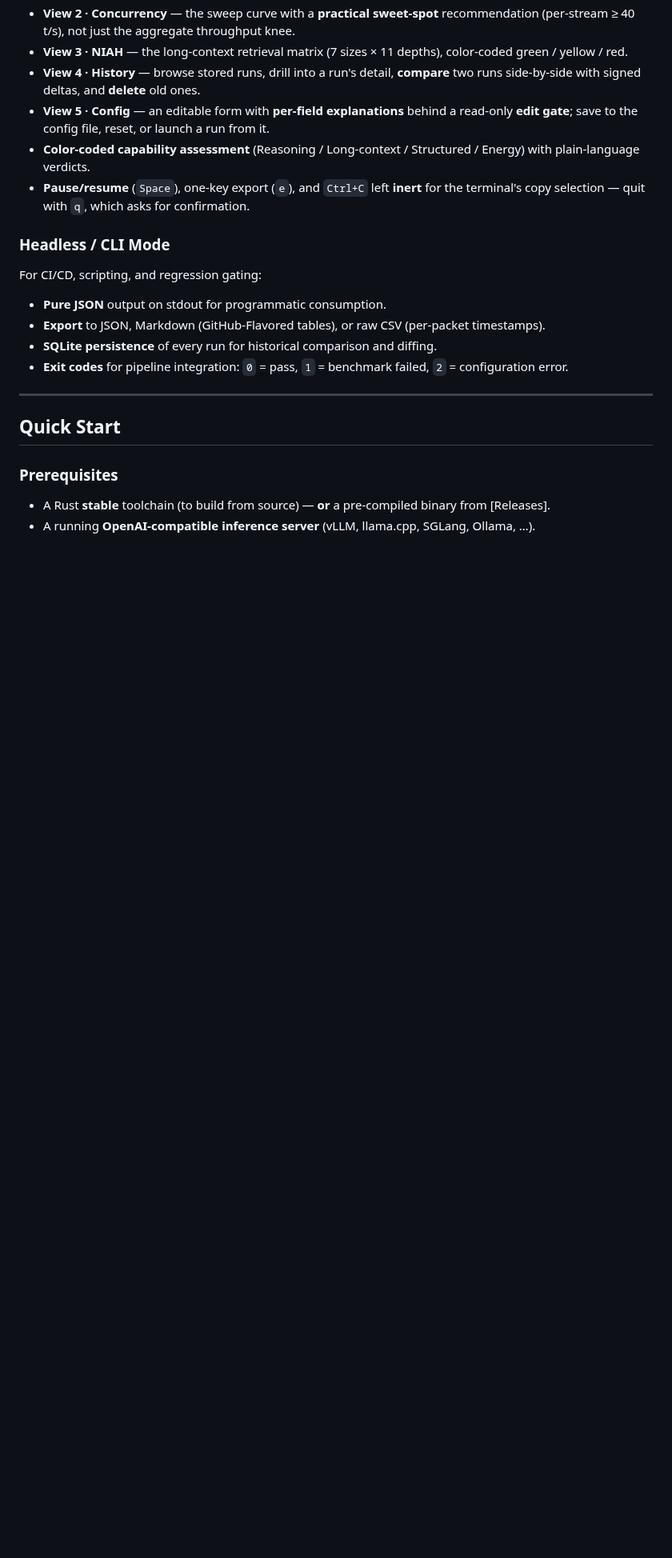
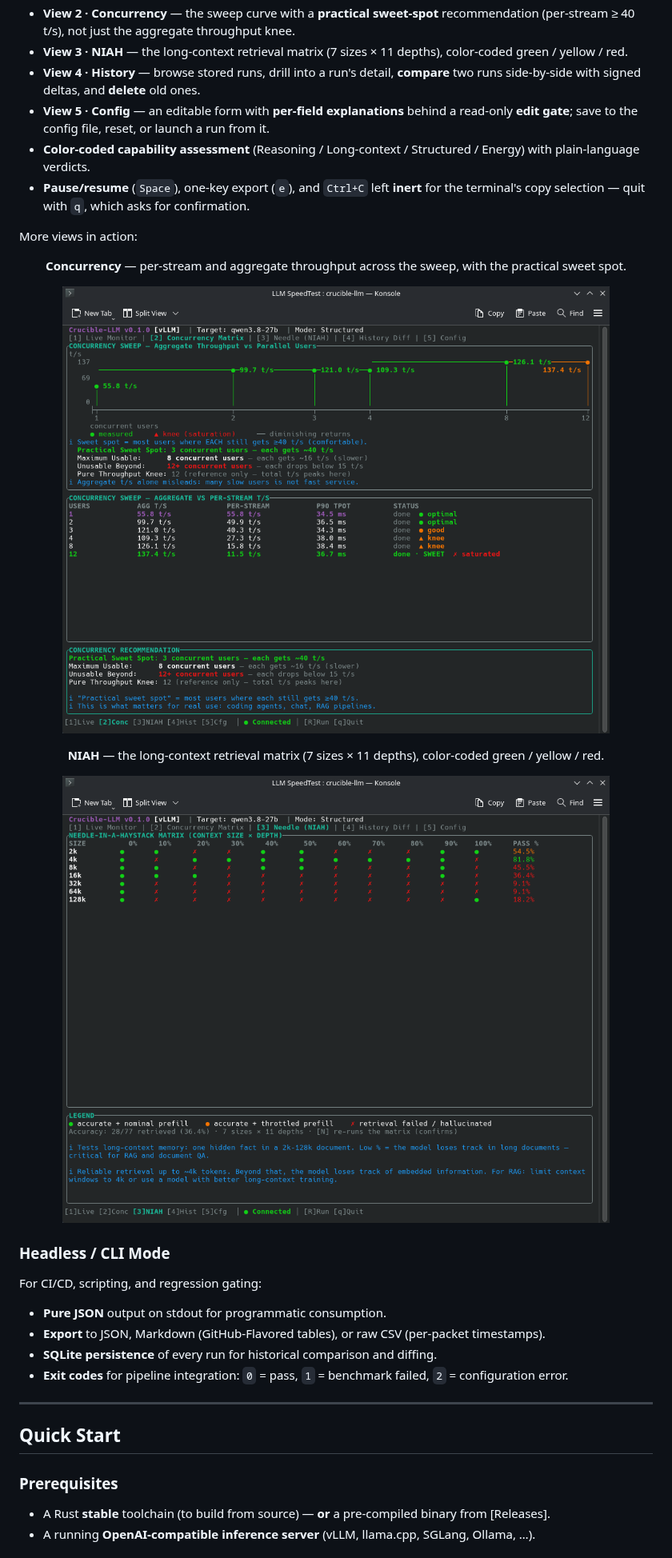
Before and after one commit to MadGoatHaz/crucible-llm, a Markdown page: README.md, the part around one of its changes. Shown at 80% size. Drawn GitHub-style; pictures changed too: docs/img/Concurrency Matrix.png (added), docs/img/Needle (NIAH).png (added); blank space fills up the shorter version.

Commit message:
docs: fix Rust badge color (green=stable), add TUI screenshots to README

```diff
--- a/README.md
+++ b/README.md
@@ -55,6 +65,20 @@ The **default mode** — a bare `crucible-llm` opens it, no flag required. A key
 - **View 5 · Config** — an editable form with **per-field explanations** behind a read-only **edit gate**; save to the config file, reset, or launch a run from it.
 - **Color-coded capability assessment** (Reasoning / Long-context / Structured / Energy) with plain-language verdicts.
 - **Pause/resume** (`Space`), one-key export (`e`), and `Ctrl+C` left **inert** for the terminal's copy selection — quit with `q`, which asks for confirmation.
+
+More views in action:
+
+<div align="center">
+
+**Concurrency** — per-stream and aggregate throughput across the sweep, with the practical sweet spot.
+
+![Concurrency Matrix](<docs/img/Concurrency Matrix.png>)
+
+**NIAH** — the long-context retrieval matrix (7 sizes × 11 depths), color-coded green / yellow / red.
+
+![Needle (NIAH)](<docs/img/Needle (NIAH).png>)
+
+</div>
 
 ### Headless / CLI Mode
 
```
Also changed, not shown: other parts of README.md (+11 -1 lines), docs/img/Live Monitor.png (added).
